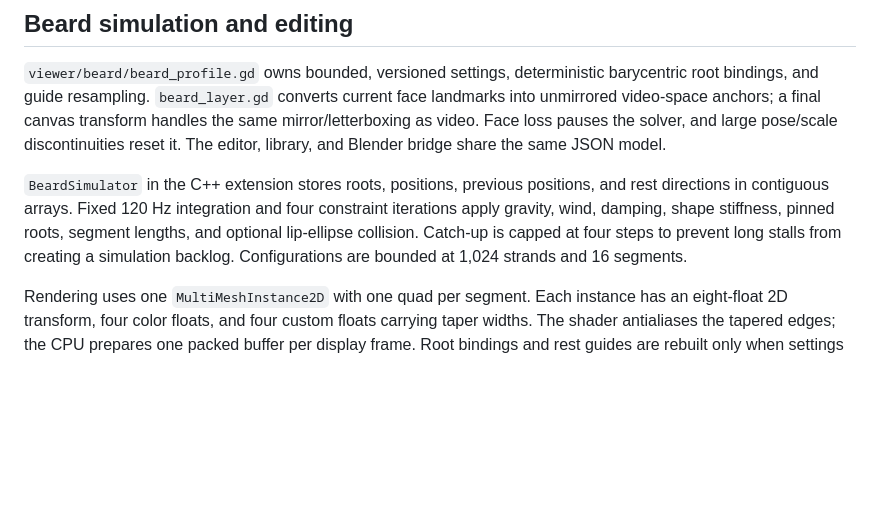
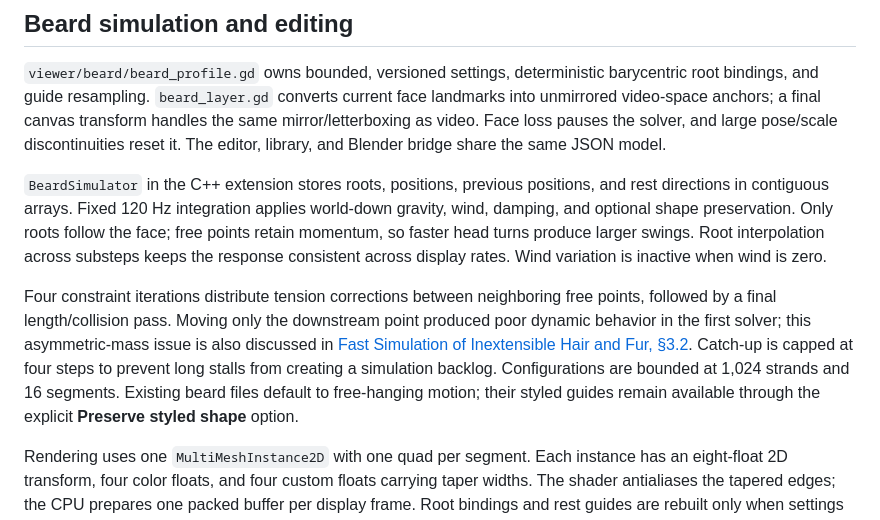
Before and after one commit to saki2fifty/LenzForge, a Markdown page: docs/ARCHITECTURE.md, the part around the change. Drawn GitHub-style; blank space fills up the shorter version.

```diff
--- a/docs/ARCHITECTURE.md
+++ b/docs/ARCHITECTURE.md
@@ -63,7 +63,9 @@ The video reader copies directly into packed upload planes, reuses image/texture
 
 `viewer/beard/beard_profile.gd` owns bounded, versioned settings, deterministic barycentric root bindings, and guide resampling. `beard_layer.gd` converts current face landmarks into unmirrored video-space anchors; a final canvas transform handles the same mirror/letterboxing as video. Face loss pauses the solver, and large pose/scale discontinuities reset it. The editor, library, and Blender bridge share the same JSON model.
 
-`BeardSimulator` in the C++ extension stores roots, positions, previous positions, and rest directions in contiguous arrays. Fixed 120 Hz integration and four constraint iterations apply gravity, wind, damping, shape stiffness, pinned roots, segment lengths, and optional lip-ellipse collision. Catch-up is capped at four steps to prevent long stalls from creating a simulation backlog. Configurations are bounded at 1,024 strands and 16 segments.
+`BeardSimulator` in the C++ extension stores roots, positions, previous positions, and rest directions in contiguous arrays. Fixed 120 Hz integration applies world-down gravity, wind, damping, and optional shape preservation. Only roots follow the face; free points retain momentum, so faster head turns produce larger swings. Root interpolation across substeps keeps the response consistent across display rates. Wind variation is inactive when wind is zero.
+
+Four constraint iterations distribute tension corrections between neighboring free points, followed by a final length/collision pass. Moving only the downstream point produced poor dynamic behavior in the first solver; this asymmetric-mass issue is also discussed in [Fast Simulation of Inextensible Hair and Fur, §3.2](https://matthias-research.github.io/pages/publications/FTLHairFur.pdf). Catch-up is capped at four steps to prevent long stalls from creating a simulation backlog. Configurations are bounded at 1,024 strands and 16 segments. Existing beard files default to free-hanging motion; their styled guides remain available through the explicit **Preserve styled shape** option.
 
 Rendering uses one `MultiMeshInstance2D` with one quad per segment. Each instance has an eight-float 2D transform, four color floats, and four custom floats carrying taper widths. The shader antialiases the tapered edges; the CPU prepares one packed buffer per display frame. Root bindings and rest guides are rebuilt only when settings change. Individual selection highlighting is a separate lightweight overlay used only in edit mode.
 
```
Also changed, not shown: docs/BEARD.md (+12 -9 lines), docs/PERFORMANCE.md (+3 -1 lines), docs/images/beard-studio.png, 11 other files.
